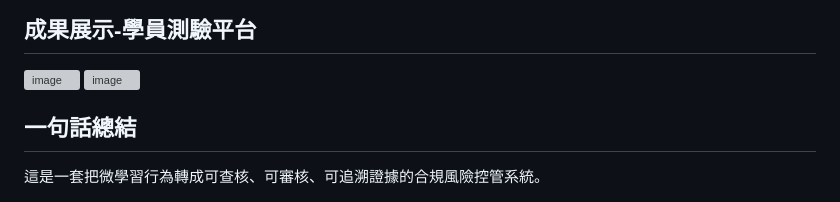
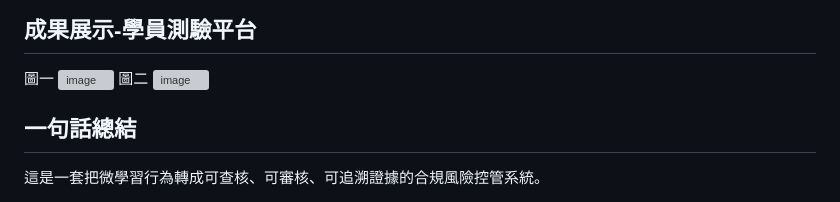
Before and after one commit to JaniceYangYintine/Anti-Gaming-Dashboard, a Markdown page: README.md, the part around one of its changes. Drawn GitHub-style; grey boxes are pictures that could not be loaded.

Commit message:
Update README with new images for dashboards
Added images for compliance risk monitoring dashboard and learner assessment platform.

```diff
--- a/README.md
+++ b/README.md
@@ -91,8 +93,9 @@
 <img width="887" height="731" alt="image" src="https://github.com/user-attachments/assets/7493f080-2c67-4896-8124-fa4d3d67bc1d" />
 
 ## 成果展示-學員測驗平台
+圖一
 <img width="1323" height="763" alt="image" src="https://github.com/user-attachments/assets/4e044d4b-38ae-4ae2-9a17-097970202350" />
-
+圖二
 <img width="1317" height="801" alt="image" src="https://github.com/user-attachments/assets/3904b26f-9c28-499d-a6a6-be39c49a4cd4" />
 
 ## 一句話總結
```
Also changed, not shown: other parts of README.md (+5 -3 lines).
